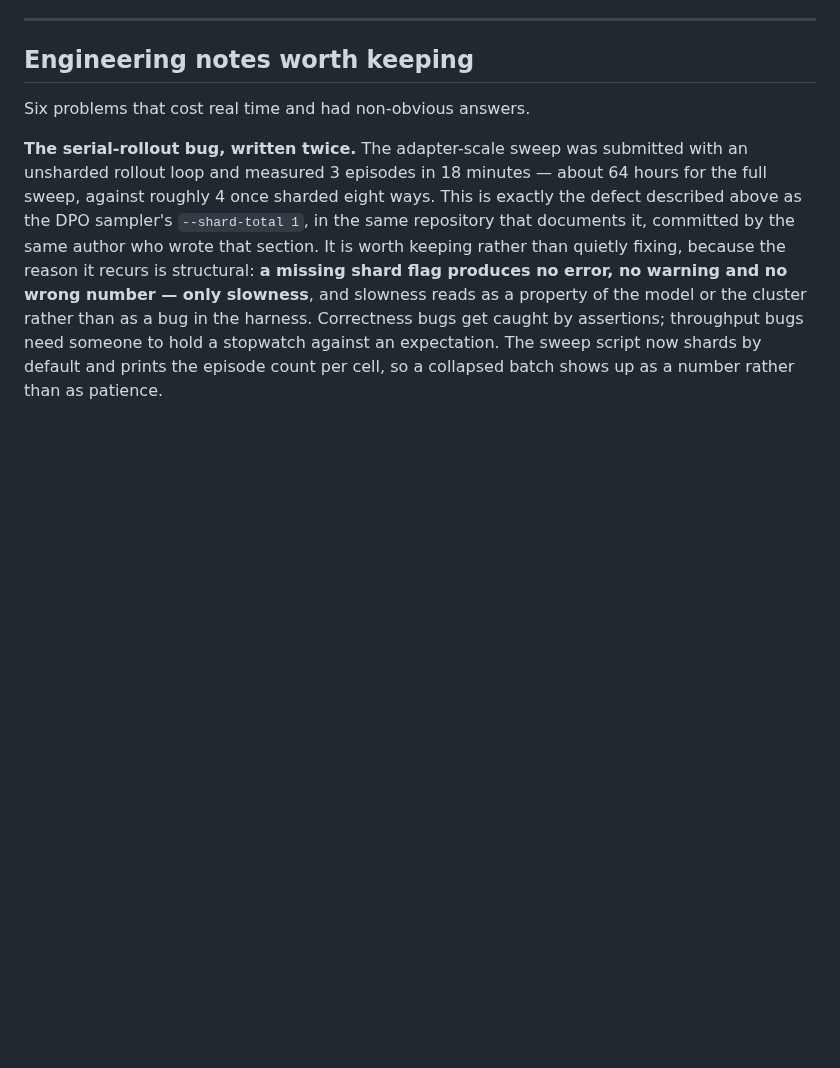
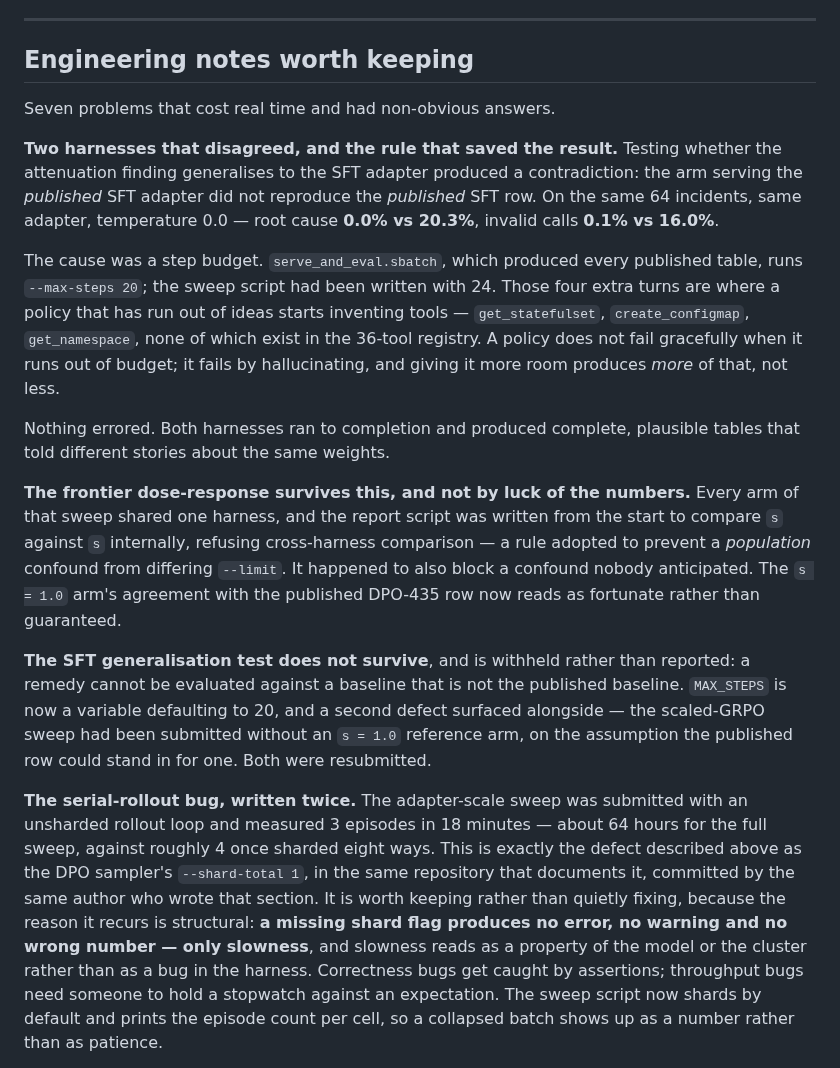
Before and after one commit to yupengtang/MCP-AgentGym, a Markdown page: reports/EXPERIMENTS.md, the part around the change. Drawn GitHub-style; blank space fills up the shorter version.

Commit message:
Log the harness disagreement in EXPERIMENTS
The commit fixing it carried the detail; the experiment log is the deliverable, so it
carries it now. Includes the part worth generalising: a policy out of budget does not
fail gracefully, it hallucinates tools, so a larger step budget produces more invalid
calls rather than fewer -- which is why 24 vs 20 was not a minor difference.

Also records why the frontier result survived: the internal-comparison rule was adopted
against a population confound and happened to block an unanticipated one.

```diff
--- a/reports/EXPERIMENTS.md
+++ b/reports/EXPERIMENTS.md
@@ -668,7 +668,36 @@ Stated as open rather than quietly omitted.
 
 ## Engineering notes worth keeping
 
-Six problems that cost real time and had non-obvious answers.
+Seven problems that cost real time and had non-obvious answers.
+
+**Two harnesses that disagreed, and the rule that saved the result.** Testing whether the
+attenuation finding generalises to the SFT adapter produced a contradiction: the arm serving
+the *published* SFT adapter did not reproduce the *published* SFT row. On the same 64
+incidents, same adapter, temperature 0.0 — root cause **0.0% vs 20.3%**, invalid calls
+**0.1% vs 16.0%**.
+
+The cause was a step budget. `serve_and_eval.sbatch`, which produced every published table,
+runs `--max-steps 20`; the sweep script had been written with 24. Those four extra turns are
+where a policy that has run out of ideas starts inventing tools — `get_statefulset`,
+`create_configmap`, `get_namespace`, none of which exist in the 36-tool registry. A policy
+does not fail gracefully when it runs out of budget; it fails by hallucinating, and giving
+it more room produces *more* of that, not less.
+
+Nothing errored. Both harnesses ran to completion and produced complete, plausible tables
+that told different stories about the same weights.
+
+**The frontier dose-response survives this, and not by luck of the numbers.** Every arm of
+that sweep shared one harness, and the report script was written from the start to compare
+`s` against `s` internally, refusing cross-harness comparison — a rule adopted to prevent a
+*population* confound from differing `--limit`. It happened to also block a confound nobody
+anticipated. The `s = 1.0` arm's agreement with the published DPO-435 row now reads as
+fortunate rather than guaranteed.
+
+**The SFT generalisation test does not survive**, and is withheld rather than reported: a
+remedy cannot be evaluated against a baseline that is not the published baseline. `MAX_STEPS`
+is now a variable defaulting to 20, and a second defect surfaced alongside — the scaled-GRPO
+sweep had been submitted without an `s = 1.0` reference arm, on the assumption the published
+row could stand in for one. Both were resubmitted.
 
 **The serial-rollout bug, written twice.** The adapter-scale sweep was submitted with an
 unsharded rollout loop and measured 3 episodes in 18 minutes — about 64 hours for the full
```
